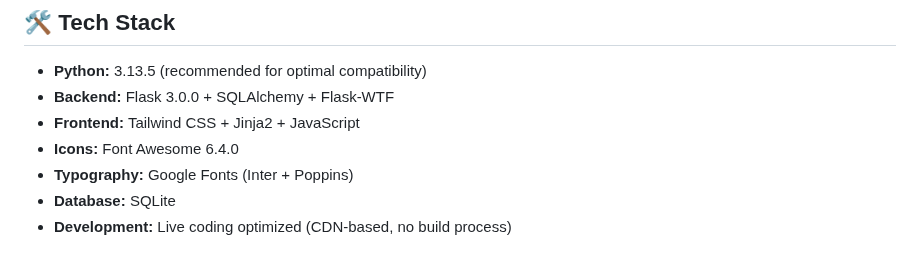
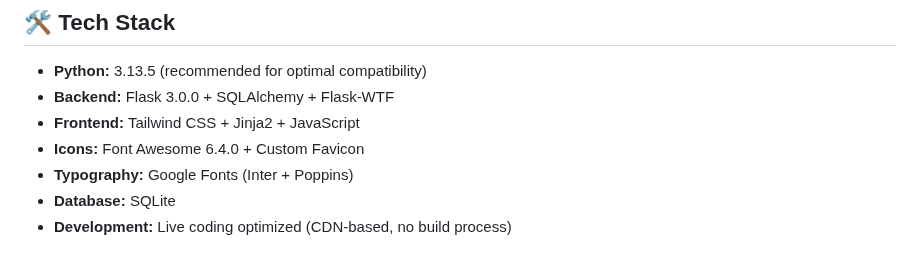
Before and after one commit to Swamy-s-Tech-Skills-Academy/fitnessclubmembershippyf-starter, a Markdown page: README.md, the part around the change. Drawn GitHub-style.

Commit message:
Update README and setup prompts to include favicon configuration details

```diff
--- a/README.md
+++ b/README.md
@@ -49,7 +49,7 @@ This starter project provides everything needed to begin development:
 - **Python:** 3.13.5 (recommended for optimal compatibility)
 - **Backend:** Flask 3.0.0 + SQLAlchemy + Flask-WTF
 - **Frontend:** Tailwind CSS + Jinja2 + JavaScript
-- **Icons:** Font Awesome 6.4.0
+- **Icons:** Font Awesome 6.4.0 + Custom Favicon
 - **Typography:** Google Fonts (Inter + Poppins)
 - **Database:** SQLite
 - **Development:** Live coding optimized (CDN-based, no build process)
```
Also changed, not shown: prompts/2_Pre-Sprint-Setup.md (+26 -0 lines).
